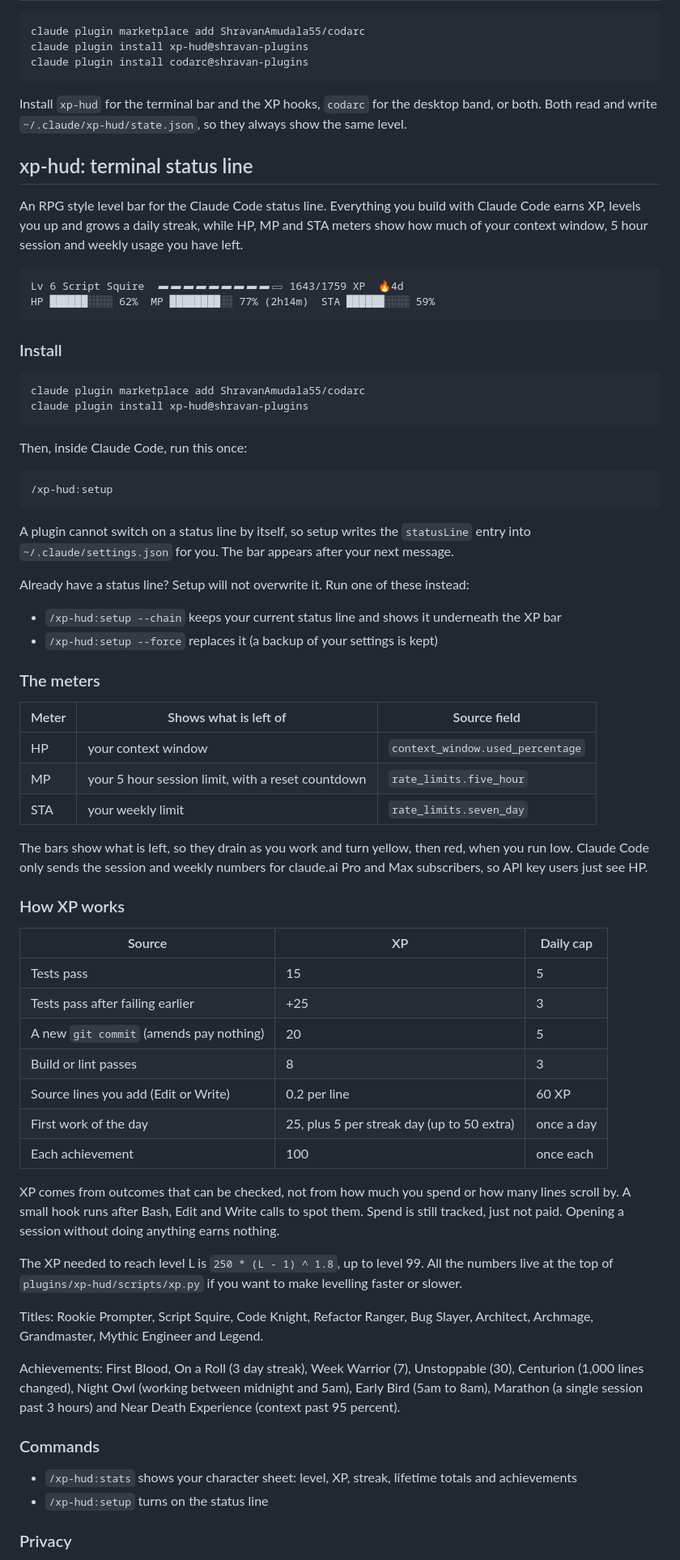
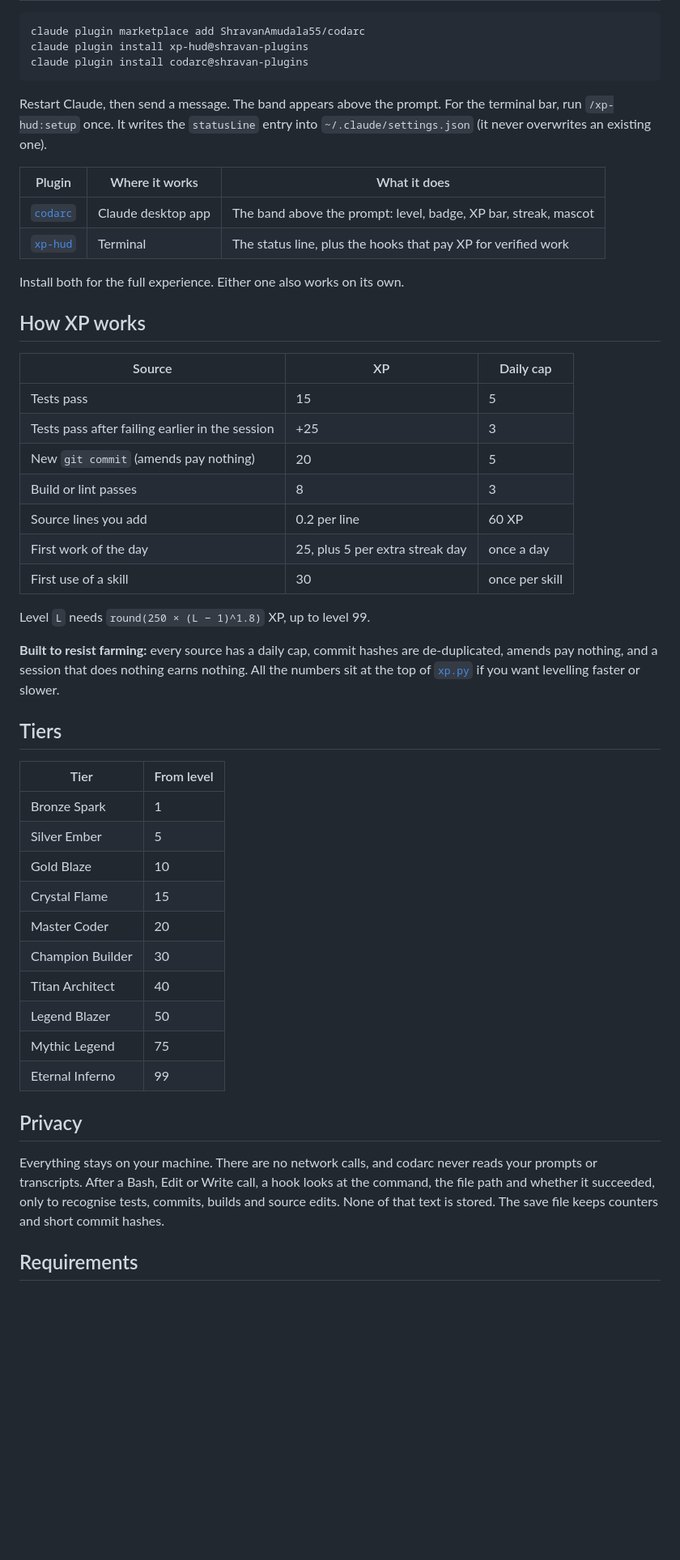
Before and after one commit to ShravanAmudala55/codarc, a Markdown page: README.md, the part around one of its changes. Shown at 81% size. GitHub-like rendering; blank space fills up the shorter version.

````diff
--- a/README.md
+++ b/README.md
@@ -17,71 +61,51 @@ claude plugin install xp-hud@shravan-plugins
 claude plugin install codarc@shravan-plugins
 ```
 
-Install `xp-hud` for the terminal bar and the XP hooks, `codarc` for the desktop band, or both. Both read and write `~/.claude/xp-hud/state.json`, so they always show the same level.
+Restart Claude, then send a message. The band appears above the prompt.
+For the terminal bar, run `/xp-hud:setup` once. It writes the `statusLine` entry into `~/.claude/settings.json` (it never overwrites an existing one).
 
-## xp-hud: terminal status line
+| Plugin | Where it works | What it does |
+| --- | --- | --- |
+| [`codarc`](plugins/codarc) | Claude desktop app | The band above the prompt: level, badge, XP bar, streak, mascot |
+| [`xp-hud`](plugins/xp-hud) | Terminal | The status line, plus the hooks that pay XP for verified work |
 
-An RPG style level bar for the Claude Code status line. Everything you build with Claude Code earns XP, levels you up and grows a daily streak, while HP, MP and STA meters show how much of your context window, 5 hour session and weekly usage you have left.
+Install both for the full experience. Either one also works on its own.
 
-```
-Lv 6 Script Squire  ▰▰▰▰▰▰▰▰▰▱ 1643/1759 XP  🔥4d
-HP ██████░░░░ 62%  MP ████████░░ 77% (2h14m)  STA ██████░░░░ 59%
-```
-
-### Install
-
-```bash
-claude plugin marketplace add ShravanAmudala55/codarc
-claude plugin install xp-hud@shravan-plugins
-```
-
-Then, inside Claude Code, run this once:
-
-```
-/xp-hud:setup
-```
-
-A plugin cannot switch on a status line by itself, so setup writes the `statusLine` entry into `~/.claude/settings.json` for you. The bar appears after your next message.
-
-Already have a status line? Setup will not overwrite it. Run one of these instead:
-
-- `/xp-hud:setup --chain` keeps your current status line and shows it underneath the XP bar
-- `/xp-hud:setup --force` replaces it (a backup of your settings is kept)
-
-### The meters
-
-| Meter | Shows what is left of | Source field |
-| --- | --- | --- |
-| HP | your context window | `context_window.used_percentage` |
-| MP | your 5 hour session limit, with a reset countdown | `rate_limits.five_hour` |
-| STA | your weekly limit | `rate_limits.seven_day` |
-
-The bars show what is left, so they drain as you work and turn yellow, then red, when you run low. Claude Code only sends the session and weekly numbers for claude.ai Pro and Max subscribers, so API key users just see HP.
-
-### How XP works
+## How XP works
 
 | Source | XP | Daily cap |
 | --- | --- | --- |
 | Tests pass | 15 | 5 |
-| Tests pass after failing earlier | +25 | 3 |
-| A new `git commit` (amends pay nothing) | 20 | 5 |
+| Tests pass after failing earlier in the session | +25 | 3 |
+| New `git commit` (amends pay nothing) | 20 | 5 |
 | Build or lint passes | 8 | 3 |
-| Source lines you add (Edit or Write) | 0.2 per line | 60 XP |
-| First work of the day | 25, plus 5 per streak day (up to 50 extra) | once a day |
-| Each achievement | 100 | once each |
+| Source lines you add | 0.2 per line | 60 XP |
+| First work of the day | 25, plus 5 per extra streak day | once a day |
+| First use of a skill | 30 | once per skill |
 
-XP comes from outcomes that can be checked, not from how much you spend or how many lines scroll by. A small hook runs after Bash, Edit and Write calls to spot them. Spend is still tracked, just not paid. Opening a session without doing anything earns nothing.
+Level `L` needs `round(250 × (L − 1)^1.8)` XP, up to level 99.
 
-The XP needed to reach level L is `250 * (L - 1) ^ 1.8`, up to level 99. All the numbers live at the top of `plugins/xp-hud/scripts/xp.py` if you want to make levelling faster or slower.
+**Built to resist farming:** every source has a daily cap, commit hashes are de-duplicated, amends pay nothing, and a session that does nothing earns nothing. All the numbers sit at the top of [`xp.py`](plugins/xp-hud/scripts/xp.py) if you want levelling faster or slower.
 
-Titles: Rookie Prompter, Script Squire, Code Knight, Refactor Ranger, Bug Slayer, Architect, Archmage, Grandmaster, Mythic Engineer and Legend.
+## Tiers
 
-Achievements: First Blood, On a Roll (3 day streak), Week Warrior (7), Unstoppable (30), Centurion (1,000 lines changed), Night Owl (working between midnight and 5am), Early Bird (5am to 8am), Marathon (a single session past 3 hours) and Near Death Experience (context past 95 percent).
+| Tier | From level |
+| --- | --- |
+| Bronze Spark | 1 |
+| Silver Ember | 5 |
+| Gold Blaze | 10 |
+| Crystal Flame | 15 |
+| Master Coder | 20 |
+| Champion Builder | 30 |
+| Titan Architect | 40 |
+| Legend Blazer | 50 |
+| Mythic Legend | 75 |
+| Eternal Inferno | 99 |
 
-### Commands
+## Privacy
 
-- `/xp-hud:stats` shows your character sheet: level, XP, streak, lifetime totals and achievements
-- `/xp-hud:setup` turns on the status line
+Everything stays on your machine. There are no network calls, and codarc never reads your prompts or transcripts.
+After a Bash, Edit or Write call, a hook looks at the command, the file path and whether it succeeded, only to recognise tests, commits, builds and source edits. None of that text is stored. The save file keeps counters and short commit hashes.
 
-### Privacy
+## Requirements
 
````
Also changed, not shown: other parts of README.md (+63 -22 lines), docs/rewards.gif (added), docs/streak.gif (added), docs/water.gif (added), 1 other file.
